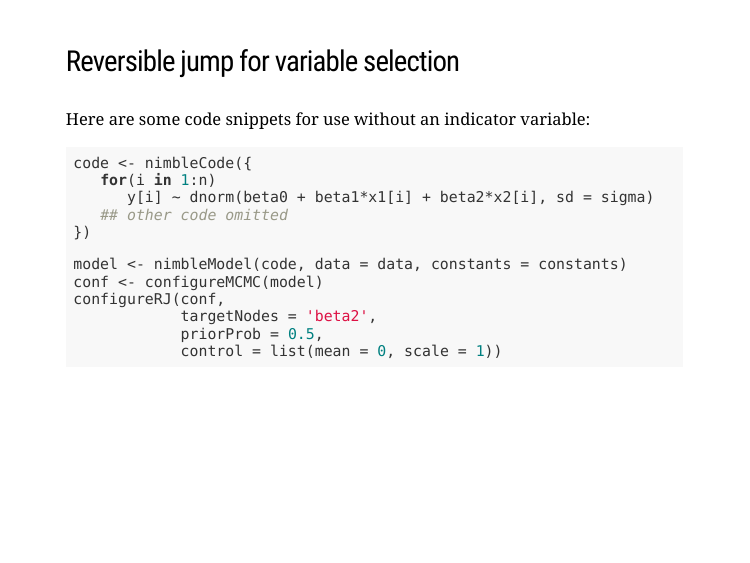
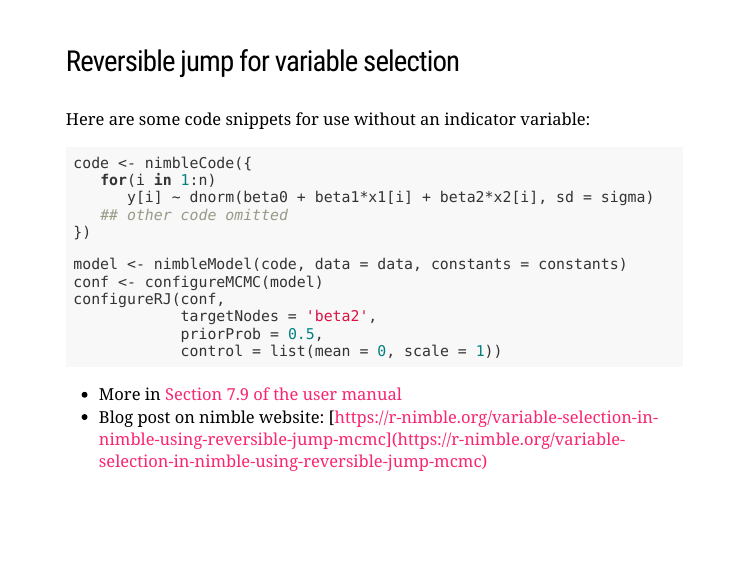
Before and after one commit to salleuska/nimble-ness-2022, an R Markdown document (content/6_nimble_highlights/nimble_highlights.Rmd): page 7 of 18. The pictures show the slides in the output file content/6_nimble_highlights/nimble_highlights.html that the author committed with the source; the slides are laid out offline by our stand-in for remark.js, each with all of its steps uncovered, in fonts that may differ from those the slides ask for, and without slide numbers, shadows or browser add-ons; a font, style sheet, LaTeX package, included part or bibliography that could not be used is replaced or left out.

Commit message:
added RJ links

````diff
--- a/content/6_nimble_highlights/nimble_highlights.Rmd
+++ b/content/6_nimble_highlights/nimble_highlights.Rmd
@@ -128,6 +128,10 @@ configureRJ(conf,
             priorProb = 0.5,
             control = list(mean = 0, scale = 1))
 ```
+
+- More in [Section 7.9 of the user manual](https://r-nimble.org/html_manual/cha-mcmc.html#sec:rjmcmc)
+- Blog post on nimble website:
+[https://r-nimble.org/variable-selection-in-nimble-using-reversible-jump-mcmc](https://r-nimble.org/variable-selection-in-nimble-using-reversible-jump-mcmc)
 
 ---
 ## WAIC
````
Also changed, not shown: content/6_nimble_highlights/nimble_highlights.html.
